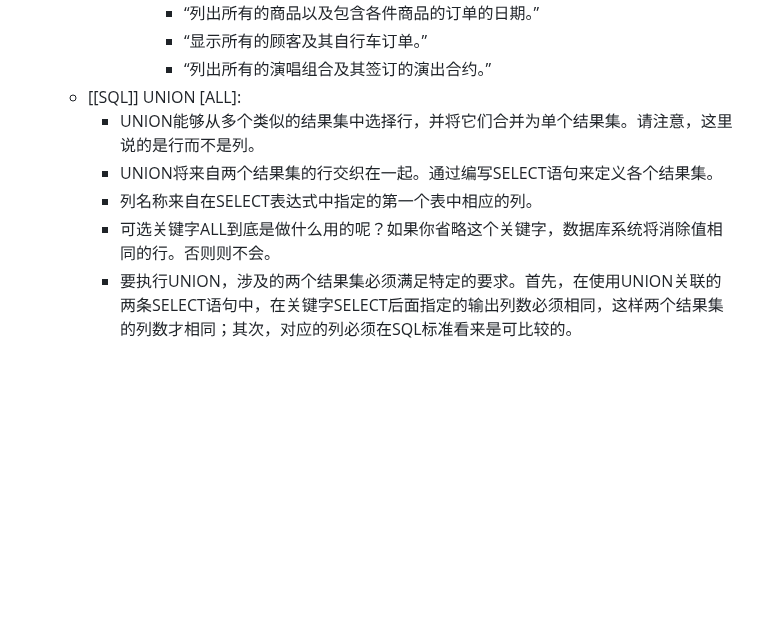
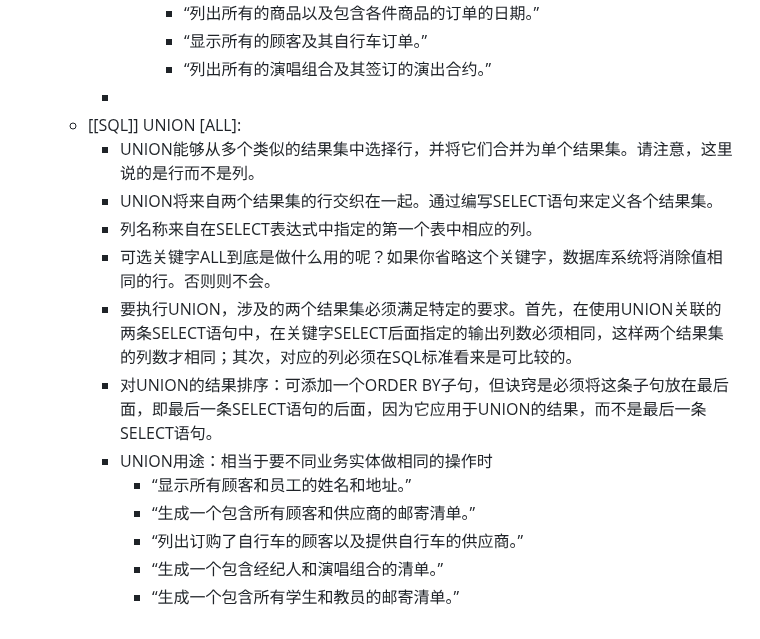
Before and after one commit to nange/nange, a Markdown page: journals/2023_06_27.md, the part around the change. Drawn GitHub-style; blank space fills up the shorter version.

Commit message:
Auto saved by Logseq

```diff
--- a/journals/2023_06_27.md
+++ b/journals/2023_06_27.md
@@ -30,9 +30,17 @@
 				- “列出所有的商品以及包含各件商品的订单的日期。”
 				- “显示所有的顾客及其自行车订单。”
 				- “列出所有的演唱组合及其签订的演出合约。”
+		-
 	- [[SQL]] UNION [ALL]:
 		- UNION能够从多个类似的结果集中选择行，并将它们合并为单个结果集。请注意，这里说的是行而不是列。
 		- UNION将来自两个结果集的行交织在一起。通过编写SELECT语句来定义各个结果集。
 		- 列名称来自在SELECT表达式中指定的第一个表中相应的列。
 		- 可选关键字ALL到底是做什么用的呢？如果你省略这个关键字，数据库系统将消除值相同的行。否则则不会。
 		- 要执行UNION，涉及的两个结果集必须满足特定的要求。首先，在使用UNION关联的两条SELECT语句中，在关键字SELECT后面指定的输出列数必须相同，这样两个结果集的列数才相同；其次，对应的列必须在SQL标准看来是可比较的。
+		- 对UNION的结果排序：可添加一个ORDER BY子句，但诀窍是必须将这条子句放在最后面，即最后一条SELECT语句的后面，因为它应用于UNION的结果，而不是最后一条SELECT语句。
+		- UNION用途：相当于要不同业务实体做相同的操作时
+			- “显示所有顾客和员工的姓名和地址。”
+			- “生成一个包含所有顾客和供应商的邮寄清单。”
+			- “列出订购了自行车的顾客以及提供自行车的供应商。”
+			- “生成一个包含经纪人和演唱组合的清单。”
+			- “生成一个包含所有学生和教员的邮寄清单。”
```
